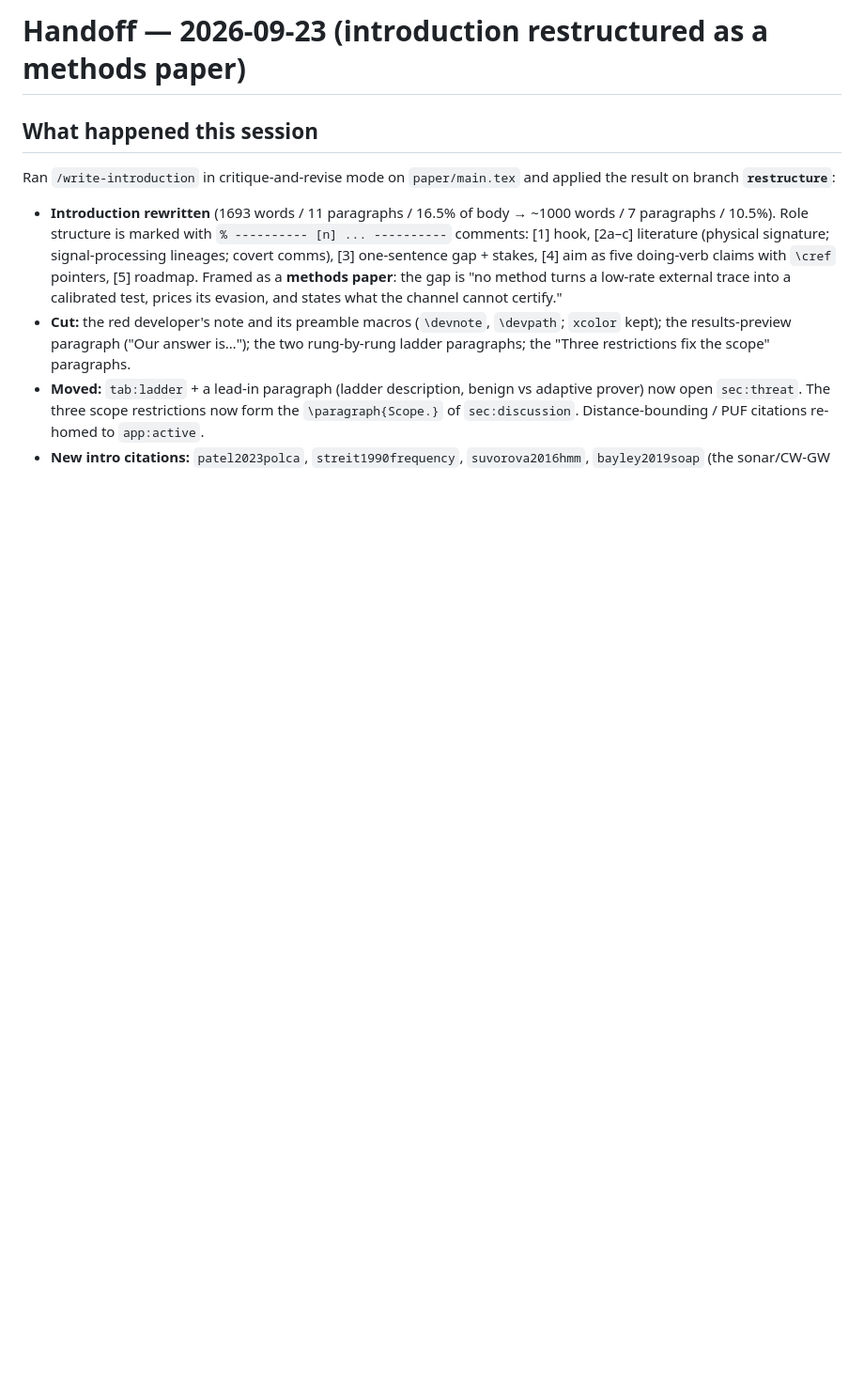
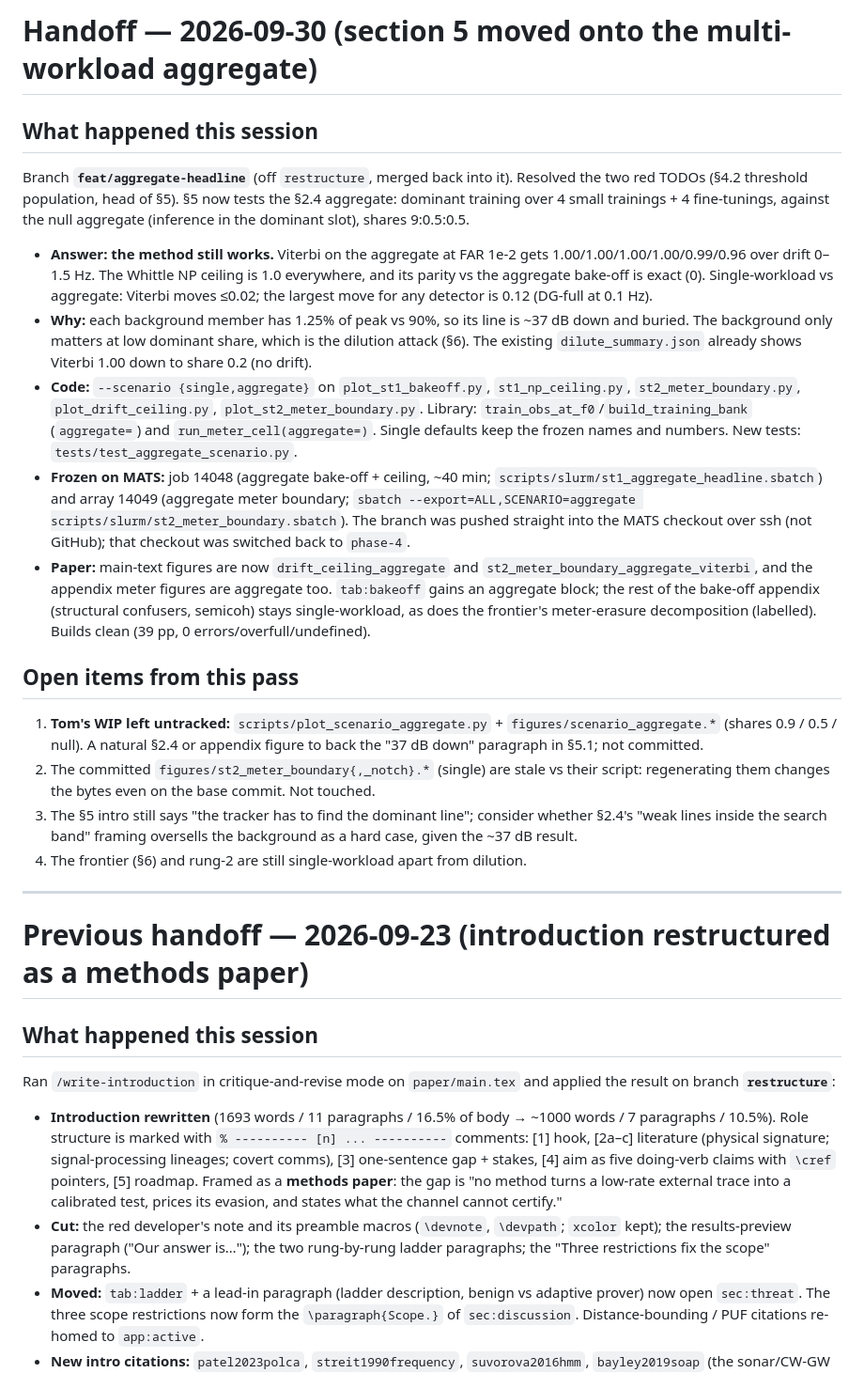
Before and after one commit to tomkimpson/detecting-training-from-power-traces, a Markdown page: handoff.md, the part around the change. Shown at 94% size. GitHub-like rendering; blank space fills up the shorter version.

Commit message:
docs: update handoff for aggregate headline

```diff
--- a/handoff.md
+++ b/handoff.md
@@ -1,4 +1,53 @@
-# Handoff — 2026-09-23 (introduction restructured as a methods paper)
+# Handoff — 2026-09-30 (section 5 moved onto the multi-workload aggregate)
+
+## What happened this session
+
+Branch **`feat/aggregate-headline`** (off `restructure`, merged back into it).
+Resolved the two red TODOs (§4.2 threshold population, head of §5). §5 now tests
+the §2.4 aggregate: dominant training over 4 small trainings + 4 fine-tunings,
+against the null aggregate (inference in the dominant slot), shares 9:0.5:0.5.
+
+- **Answer: the method still works.** Viterbi on the aggregate at FAR 1e-2 gets
+  1.00/1.00/1.00/1.00/0.99/0.96 over drift 0–1.5 Hz. The Whittle NP ceiling is 1.0
+  everywhere, and its parity vs the aggregate bake-off is exact (0).
+  Single-workload vs aggregate: Viterbi moves ≤0.02; the largest move for any
+  detector is 0.12 (DG-full at 0.1 Hz).
+- **Why:** each background member has 1.25% of peak vs 90%, so its line is
+  ~37 dB down and buried. The background only matters at low dominant share,
+  which is the dilution attack (§6). The existing `dilute_summary.json` already
+  shows Viterbi 1.00 down to share 0.2 (no drift).
+- **Code:** `--scenario {single,aggregate}` on `plot_st1_bakeoff.py`,
+  `st1_np_ceiling.py`, `st2_meter_boundary.py`, `plot_drift_ceiling.py`,
+  `plot_st2_meter_boundary.py`. Library: `train_obs_at_f0`/`build_training_bank`
+  (`aggregate=`) and `run_meter_cell(aggregate=)`. Single defaults keep the frozen
+  names and numbers. New tests: `tests/test_aggregate_scenario.py`.
+- **Frozen on MATS:** job 14048 (aggregate bake-off + ceiling, ~40 min;
+  `scripts/slurm/st1_aggregate_headline.sbatch`) and array 14049 (aggregate meter
+  boundary; `sbatch --export=ALL,SCENARIO=aggregate scripts/slurm/st2_meter_boundary.sbatch`).
+  The branch was pushed straight into the MATS checkout over ssh (not GitHub);
+  that checkout was switched back to `phase-4`.
+- **Paper:** main-text figures are now `drift_ceiling_aggregate` and
+  `st2_meter_boundary_aggregate_viterbi`, and the appendix meter figures are aggregate too.
+  `tab:bakeoff` gains an aggregate block; the rest of the bake-off appendix
+  (structural confusers, semicoh) stays single-workload, as does the frontier's
+  meter-erasure decomposition (labelled). Builds clean (39 pp, 0 errors/overfull/undefined).
+
+## Open items from this pass
+
+1. **Tom's WIP left untracked:** `scripts/plot_scenario_aggregate.py` +
+   `figures/scenario_aggregate.*` (shares 0.9 / 0.5 / null). A natural §2.4 or
+   appendix figure to back the "37 dB down" paragraph in §5.1; not committed.
+2. The committed `figures/st2_meter_boundary{,_notch}.*` (single) are stale vs
+   their script: regenerating them changes the bytes even on the base commit.
+   Not touched.
+3. The §5 intro still says "the tracker has to find the dominant line"; consider
+   whether §2.4's "weak lines inside the search band" framing oversells the
+   background as a hard case, given the ~37 dB result.
+4. The frontier (§6) and rung-2 are still single-workload apart from dilution.
+
+---
+
+# Previous handoff — 2026-09-23 (introduction restructured as a methods paper)
 
 ## What happened this session
 
```
